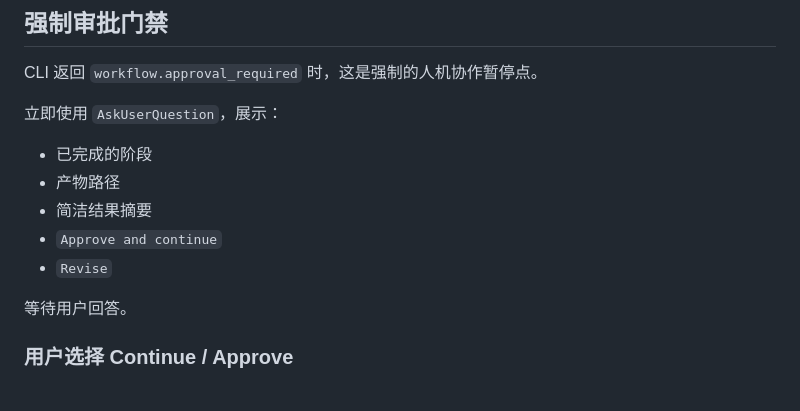
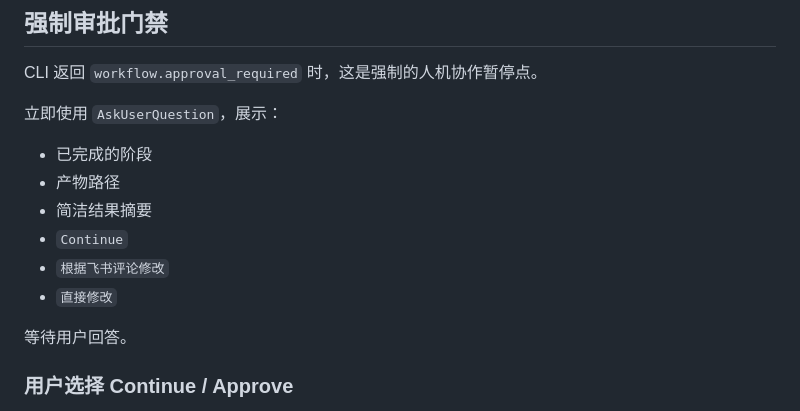
Before and after one commit to wuxianqiang/cli-plugin, a Markdown page: skills/dev-workflow/SKILL.md, the part around the change. Drawn GitHub-style.

Commit message:
docs: expose Feishu comment review approval option

```diff
--- a/skills/dev-workflow/SKILL.md
+++ b/skills/dev-workflow/SKILL.md
@@ -249,8 +249,9 @@ CLI 返回 `workflow.approval_required` 时，这是强制的人机协作暂停
 - 已完成的阶段
 - 产物路径
 - 简洁结果摘要
-- `Approve and continue`
-- `Revise`
+- `Continue`
+- `根据飞书评论修改`
+- `直接修改`
 
 等待用户回答。
 
```
